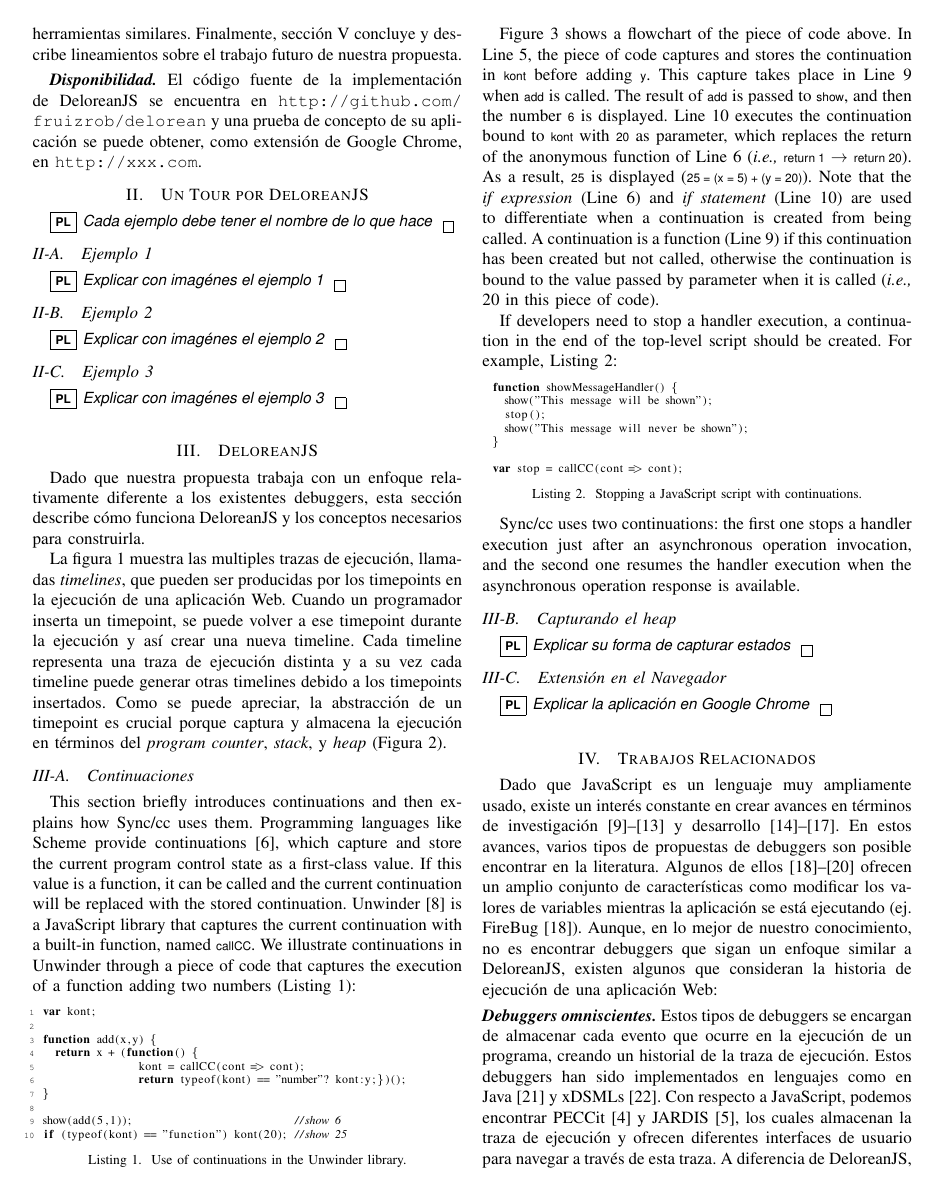
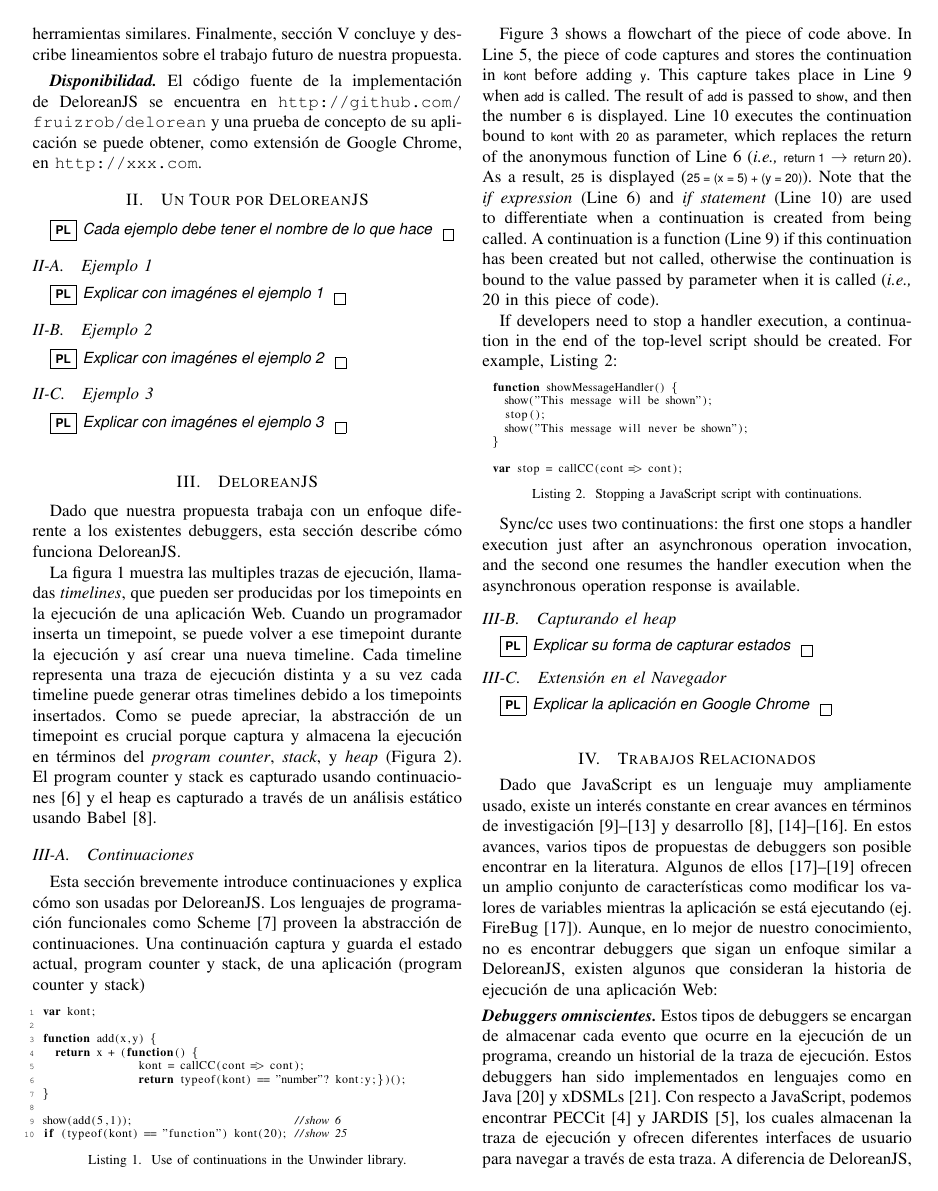
Before and after one commit to pragmaticslaboratory/deloreanjs, a LaTeX paper (paper/main.tex): page 2 of 4. Compiled offline with pdfLaTeX; a missing font is replaced by an installed copy or a similar font; a LaTeX package or settings file that is missing is left out.

Commit message:
segunda version del paper

```diff
--- a/paper/main.tex
+++ b/paper/main.tex
@@ -106,15 +106,6 @@ El art\'iculo est\'a organizado como sigue. La secci\'on~\ref{sec:tour} presenta
 
 \bigskip
 
-\section{\deloreanjs}
-\label{sec:deloreanjs}
-
-Dado que nuestra propuesta trabaja con un enfoque relativamente diferente a los existentes debuggers, esta secci\'on describe c\'omo funciona \deloreanjs y los conceptos necesarios para construirla.
-
-
-La figura~\ref{fig:timeline} muestra las multiples trazas de ejecuci\'on, llamadas {\em timelines}, que pueden ser producidas por los timepoints en la ejecuci\'on de una aplicaci\'on Web. Cuando un programador inserta un timepoint, se puede volver a ese timepoint durante la ejecuci\'on y as\'i crear una nueva timeline. Cada timeline representa una traza de ejecuci\'on distinta y a su vez cada timeline puede generar otras timelines debido a los timepoints insertados. Como se puede apreciar, la abstracci\'on de un timepoint es crucial porque captura y almacena la ejecuci\'on en t\'erminos del {\em program counter}, {\em stack}, y {\em heap} (Figura~\ref{fig:timepoint}).
-
-
 \begin{figure*}[t]
 \begin{center}
 \includegraphics[width=.5\linewidth]{fig-timeline}
@@ -133,10 +124,17 @@ La figura~\ref{fig:timeline} muestra las multiples trazas de ejecuci\'on, llamad
 \end{figure}
 
 
+\section{\deloreanjs}
+\label{sec:deloreanjs}
+
+Dado que nuestra propuesta trabaja con un enfoque diferente a los existentes debuggers, esta secci\'on describe c\'omo funciona \deloreanjs.
+
+La figura~\ref{fig:timeline} muestra las multiples trazas de ejecuci\'on, llamadas {\em timelines}, que pueden ser producidas por los timepoints en la ejecuci\'on de una aplicaci\'on Web. Cuando un programador inserta un timepoint, se puede volver a ese timepoint durante la ejecuci\'on y as\'i crear una nueva timeline. Cada timeline representa una traza de ejecuci\'on distinta y a su vez cada timeline puede generar otras timelines debido a los timepoints insertados. Como se puede apreciar, la abstracci\'on de un timepoint es crucial porque captura y almacena la ejecuci\'on en t\'erminos del {\em program counter}, {\em stack}, y {\em heap} (Figura~\ref{fig:timepoint}). El program counter y stack es capturado usando continuaciones~\cite{fw84} y el heap es capturado a trav\'es de un an\'alisis est\'atico usando Babel~\cite{mckenzie:babel}.
 
 
 \subsection{Continuaciones}
 \label{sec:continuaciones}
+
 
 
 \begin{figure*}[t]
@@ -149,16 +147,18 @@ La figura~\ref{fig:timeline} muestra las multiples trazas de ejecuci\'on, llamad
 \end{center}
 \end{figure*}
 
+Esta secci\'on brevemente introduce continuaciones y explica c\'omo son usadas por \deloreanjs. Los lenguajes de programaci\'on funcionales como Scheme~\cite{scheme48} proveen la abstracci\'on de continuaciones. Una continuaci\'on captura y guarda el estado actual, program counter y stack, de una aplicaci\'on (program counter y stack)
 
-This section briefly introduces \callcc and then explains how \synccc uses
-them. Programming languages like Scheme provide continuations~\cite{fw84}, which
-capture and store the current program control state as a first-class value. If
-this value is a function, it can be called and the current continuation will be
-replaced with the stored continuation. \unwinder~\cite{unwinder:2018} is a
-\javascript library that captures the current continuation with a built-in
-function, named \co{callCC}. We illustrate \callcc in \unwinder through a piece
-of code that captures the execution of a function adding two numbers
-(Listing~\ref{lst:rhino_1}):
+
+%This section briefly introduces \callcc and then explains how \synccc uses
+%them. Programming languages like Scheme provide continuations~\cite{fw84}, which
+%capture and store the current program control state as a first-class value. If
+%this value is a function, it can be called and the current continuation will be
+%replaced with the stored continuation. \unwinder~\cite{unwinder:2018} is a
+%\javascript library that captures the current continuation with a built-in
+%function, named \co{callCC}. We illustrate \callcc in \unwinder through a piece
+%of code that captures the execution of a function adding two numbers
+%(Listing~\ref{lst:rhino_1}):
 
 %\break
 
```
Also changed, not shown: paper/main.pdf, paper/main.tex (8 more changed lines).
